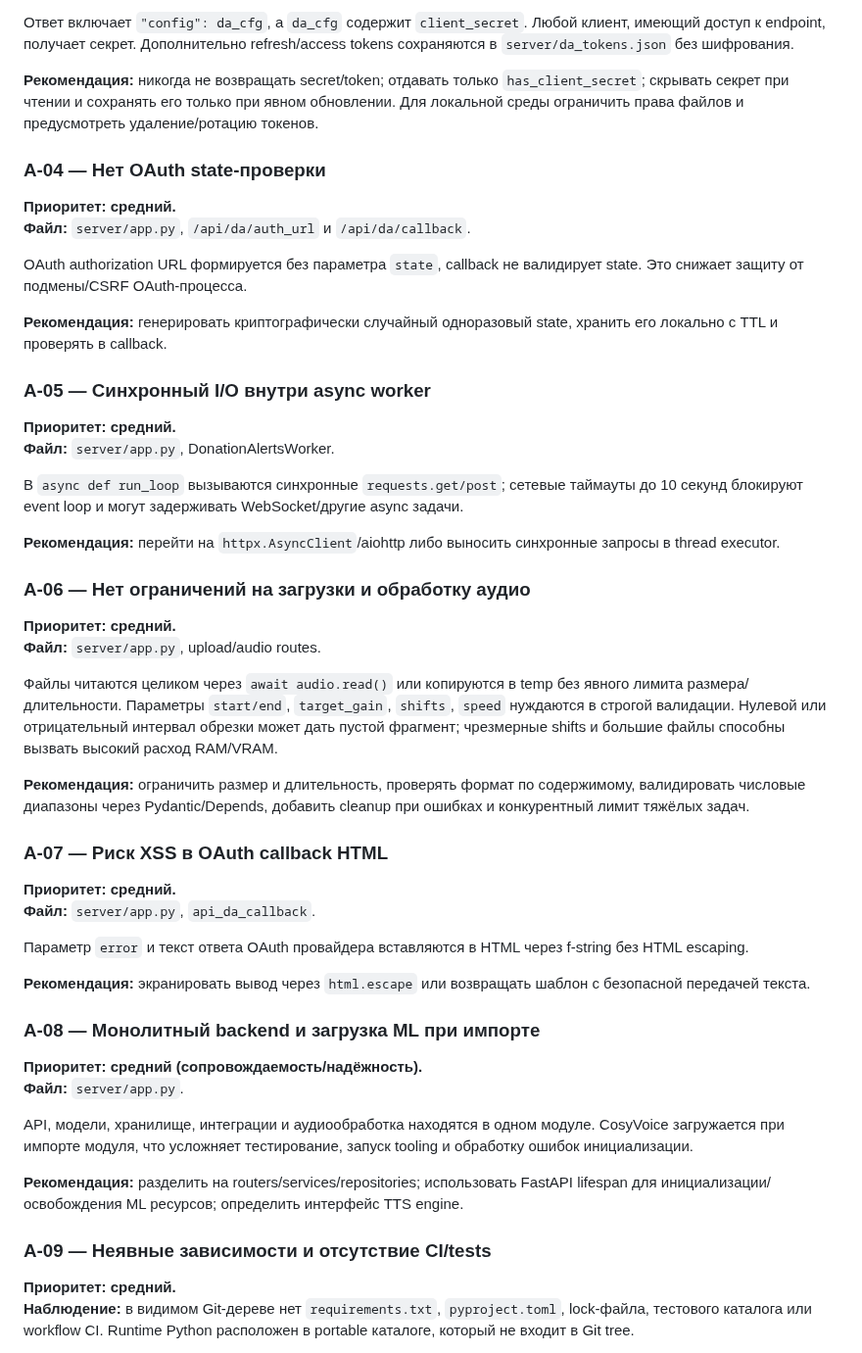
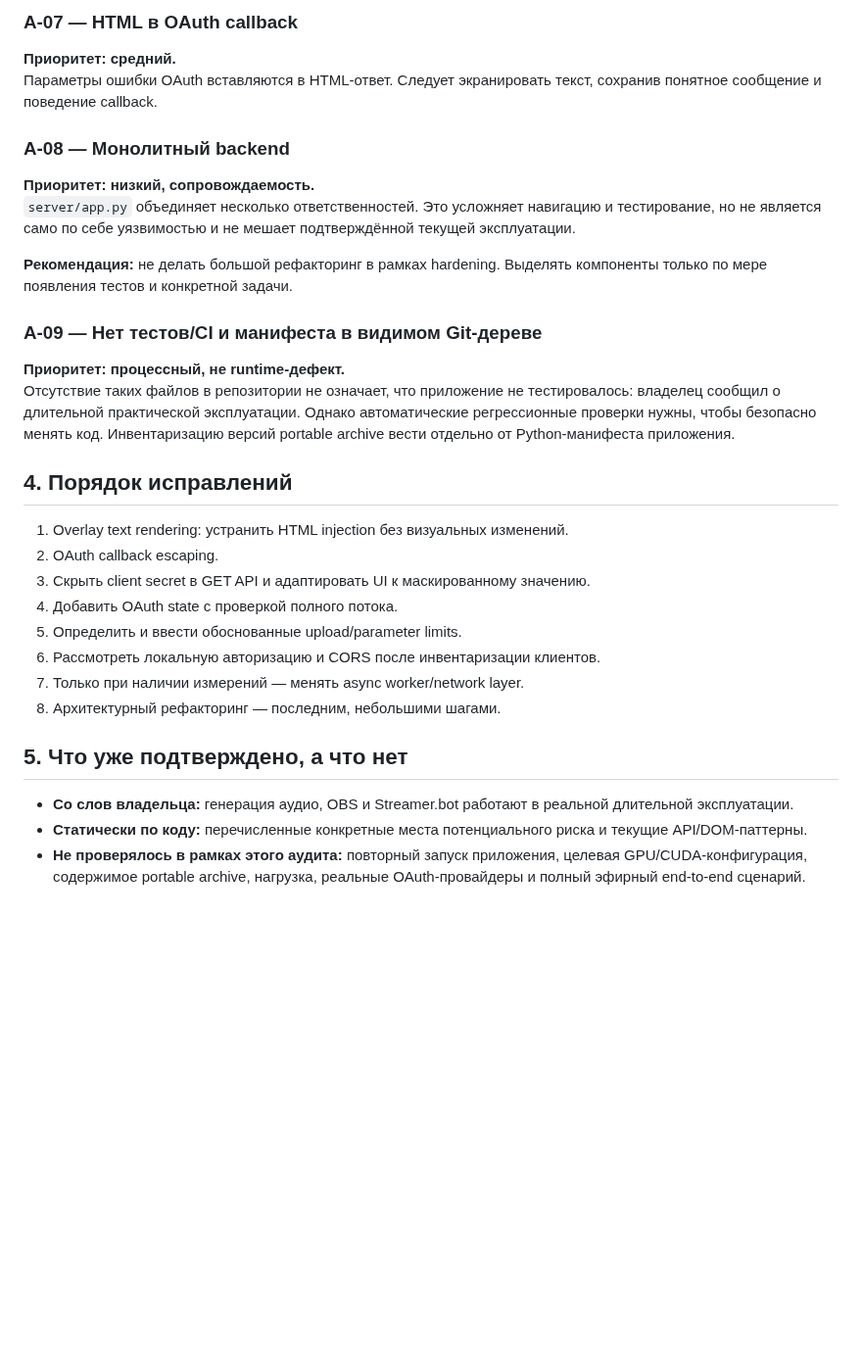
Before and after one commit to BuXaLo/stream-tts-studio, a Markdown page: dosc/AUDIT.md, the part around one of its changes. Shown at 98% size. Drawn GitHub-style; blank space fills up the shorter version.

```diff
--- a/dosc/AUDIT.md
+++ b/dosc/AUDIT.md
@@ -50,49 +52,32 @@ CORS настроен с `allow_origins=["*"]`, `allow_methods=["*"]`, `allow_he
 
-Ответ включает `"config": da_cfg`, а `da_cfg` содержит `client_secret`. Любой клиент, имеющий доступ к endpoint, получает секрет. Дополнительно refresh/access tokens сохраняются в `server/da_tokens.json` без шифрования.
+### A-07 — HTML в OAuth callback
+**Приоритет: средний.**
+Параметры ошибки OAuth вставляются в HTML-ответ. Следует экранировать текст, сохранив понятное сообщение и поведение callback.
 
-**Рекомендация:** никогда не возвращать secret/token; отдавать только `has_client_secret`; скрывать секрет при чтении и сохранять его только при явном обновлении. Для локальной среды ограничить права файлов и предусмотреть удаление/ротацию токенов.
+### A-08 — Монолитный backend
+**Приоритет: низкий, сопровождаемость.**
+`server/app.py` объединяет несколько ответственностей. Это усложняет навигацию и тестирование, но не является само по себе уязвимостью и не мешает подтверждённой текущей эксплуатации.
 
-### A-04 — Нет OAuth state-проверки
-**Приоритет: средний.**
-**Файл:** `server/app.py`, `/api/da/auth_url` и `/api/da/callback`.
+**Рекомендация:** не делать большой рефакторинг в рамках hardening. Выделять компоненты только по мере появления тестов и конкретной задачи.
 
-OAuth authorization URL формируется без параметра `state`, callback не валидирует state. Это снижает защиту от подмены/CSRF OAuth-процесса.
+### A-09 — Нет тестов/CI и манифеста в видимом Git-дереве
+**Приоритет: процессный, не runtime-дефект.**
+Отсутствие таких файлов в репозитории не означает, что приложение не тестировалось: владелец сообщил о длительной практической эксплуатации. Однако автоматические регрессионные проверки нужны, чтобы безопасно менять код. Инвентаризацию версий portable archive вести отдельно от Python-манифеста приложения.
 
-**Рекомендация:** генерировать криптографически случайный одноразовый state, хранить его локально с TTL и проверять в callback.
+## 4. Порядок исправлений
 
-### A-05 — Синхронный I/O внутри async worker
-**Приоритет: средний.**
-**Файл:** `server/app.py`, DonationAlertsWorker.
+1. Overlay text rendering: устранить HTML injection без визуальных изменений.
+2. OAuth callback escaping.
+3. Скрыть client secret в GET API и адаптировать UI к маскированному значению.
+4. Добавить OAuth state с проверкой полного потока.
+5. Определить и ввести обоснованные upload/parameter limits.
+6. Рассмотреть локальную авторизацию и CORS после инвентаризации клиентов.
+7. Только при наличии измерений — менять async worker/network layer.
+8. Архитектурный рефакторинг — последним, небольшими шагами.
 
-В `async def run_loop` вызываются синхронные `requests.get/post`; сетевые таймауты до 10 секунд блокируют event loop и могут задерживать WebSocket/другие async задачи.
+## 5. Что уже подтверждено, а что нет
 
-**Рекомендация:** перейти на `httpx.AsyncClient`/aiohttp либо выносить синхронные запросы в thread executor.
+- **Со слов владельца:** генерация аудио, OBS и Streamer.bot работают в реальной длительной эксплуатации.
+- **Статически по коду:** перечисленные конкретные места потенциального риска и текущие API/DOM-паттерны.
+- **Не проверялось в рамках этого аудита:** повторный запуск приложения, целевая GPU/CUDA-конфигурация, содержимое portable archive, нагрузка, реальные OAuth-провайдеры и полный эфирный end-to-end сценарий.
 
-### A-06 — Нет ограничений на загрузки и обработку аудио
-**Приоритет: средний.**
-**Файл:** `server/app.py`, upload/audio routes.
-
-Файлы читаются целиком через `await audio.read()` или копируются в temp без явного лимита размера/длительности. Параметры `start/end`, `target_gain`, `shifts`, `speed` нуждаются в строгой валидации. Нулевой или отрицательный интервал обрезки может дать пустой фрагмент; чрезмерные shifts и большие файлы способны вызвать высокий расход RAM/VRAM.
-
-**Рекомендация:** ограничить размер и длительность, проверять формат по содержимому, валидировать числовые диапазоны через Pydantic/Depends, добавить cleanup при ошибках и конкурентный лимит тяжёлых задач.
-
-### A-07 — Риск XSS в OAuth callback HTML
-**Приоритет: средний.**
-**Файл:** `server/app.py`, `api_da_callback`.
-
-Параметр `error` и текст ответа OAuth провайдера вставляются в HTML через f-string без HTML escaping.
-
-**Рекомендация:** экранировать вывод через `html.escape` или возвращать шаблон с безопасной передачей текста.
-
-### A-08 — Монолитный backend и загрузка ML при импорте
-**Приоритет: средний (сопровождаемость/надёжность).**
-**Файл:** `server/app.py`.
-
-API, модели, хранилище, интеграции и аудиообработка находятся в одном модуле. CosyVoice загружается при импорте модуля, что усложняет тестирование, запуск tooling и обработку ошибок инициализации.
-
-**Рекомендация:** разделить на routers/services/repositories; использовать FastAPI lifespan для инициализации/освобождения ML ресурсов; определить интерфейс TTS engine.
-
-### A-09 — Неявные зависимости и отсутствие CI/tests
-**Приоритет: средний.**
-**Наблюдение:** в видимом Git-дереве нет `requirements.txt`, `pyproject.toml`, lock-файла, тестового каталога или workflow CI. Runtime Python расположен в portable каталоге, который не входит в Git tree.
-
```
Also changed, not shown: other parts of dosc/AUDIT.md (+37 -58 lines).
